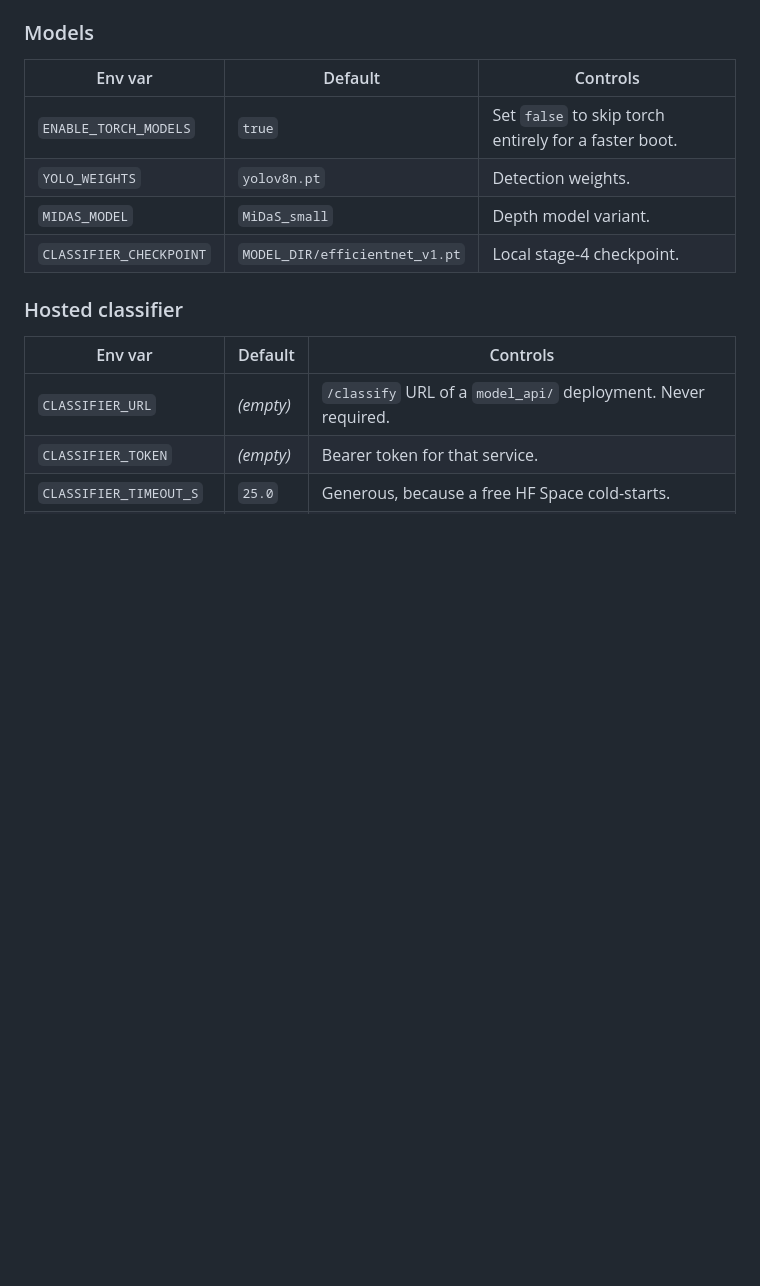
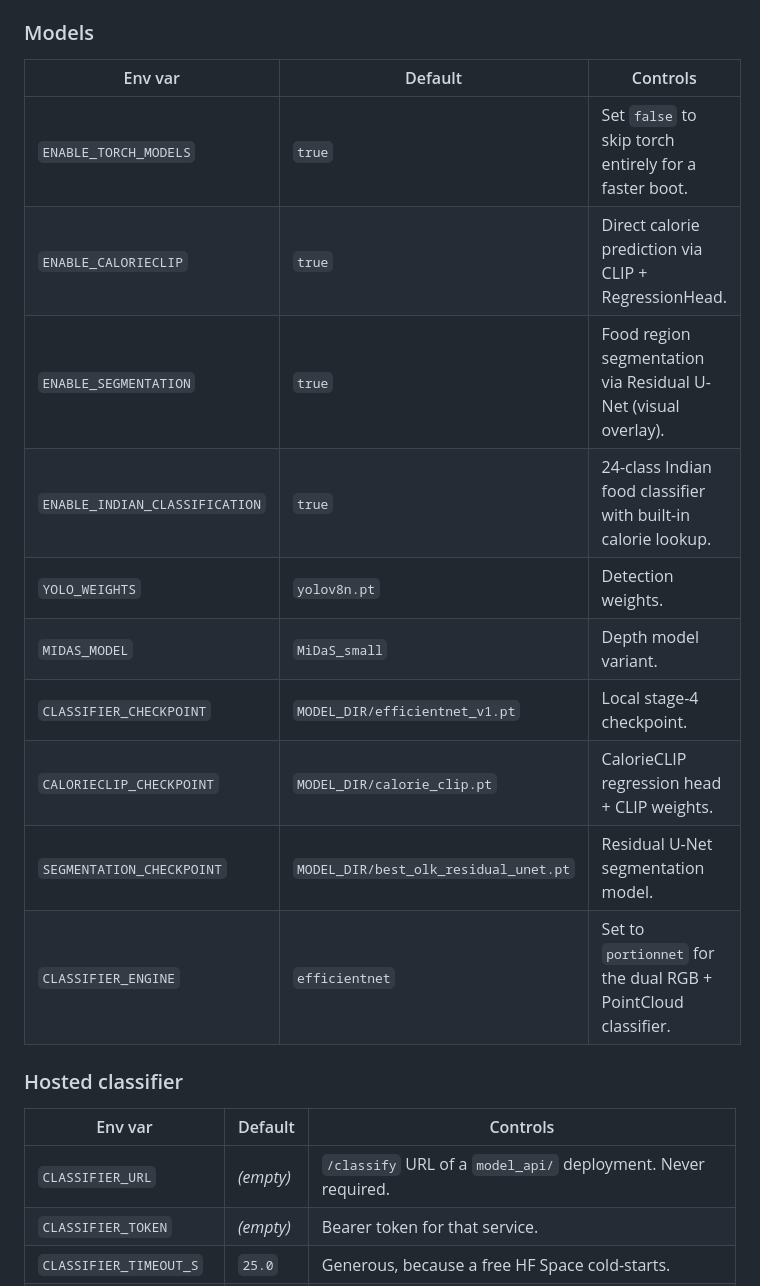
Before and after one commit to swarn007-byte/NutriAI-AI-Powered-Calorie-Estimation, a Markdown page: readme.md, the part around one of its changes. Rendered like a GitHub page; blank space fills up the shorter version.

```diff
--- a/readme.md
+++ b/readme.md
@@ -673,9 +717,15 @@ Everything is optional. `cp .env.example backend/.env` and uncomment what you ne
 | Env var | Default | Controls |
 |---|---|---|
 | `ENABLE_TORCH_MODELS` | `true` | Set `false` to skip torch entirely for a faster boot. |
+| `ENABLE_CALORIECLIP` | `true` | Direct calorie prediction via CLIP + RegressionHead. |
+| `ENABLE_SEGMENTATION` | `true` | Food region segmentation via Residual U-Net (visual overlay). |
+| `ENABLE_INDIAN_CLASSIFICATION` | `true` | 24-class Indian food classifier with built-in calorie lookup. |
 | `YOLO_WEIGHTS` | `yolov8n.pt` | Detection weights. |
 | `MIDAS_MODEL` | `MiDaS_small` | Depth model variant. |
 | `CLASSIFIER_CHECKPOINT` | `MODEL_DIR/efficientnet_v1.pt` | Local stage-4 checkpoint. |
+| `CALORIECLIP_CHECKPOINT` | `MODEL_DIR/calorie_clip.pt` | CalorieCLIP regression head + CLIP weights. |
+| `SEGMENTATION_CHECKPOINT` | `MODEL_DIR/best_olk_residual_unet.pt` | Residual U-Net segmentation model. |
+| `CLASSIFIER_ENGINE` | `efficientnet` | Set to `portionnet` for the dual RGB + PointCloud classifier. |
 
 ### Hosted classifier
 
```
Also changed, not shown: other parts of readme.md (+49 -4 lines).
